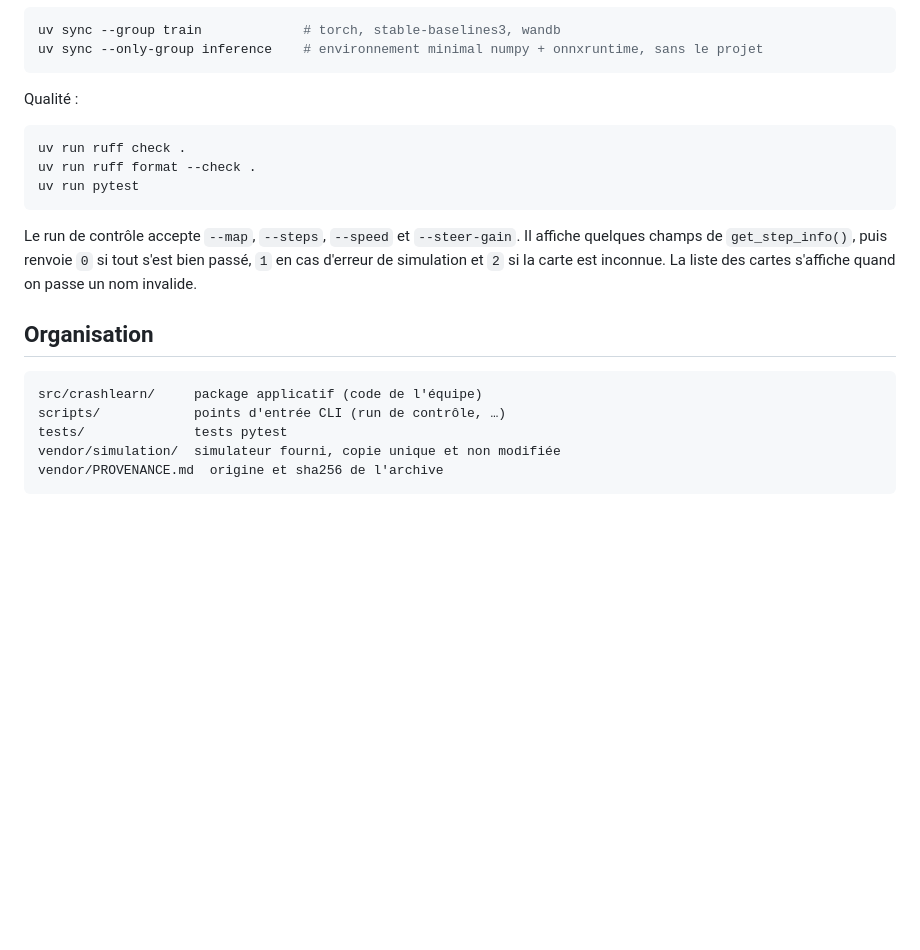
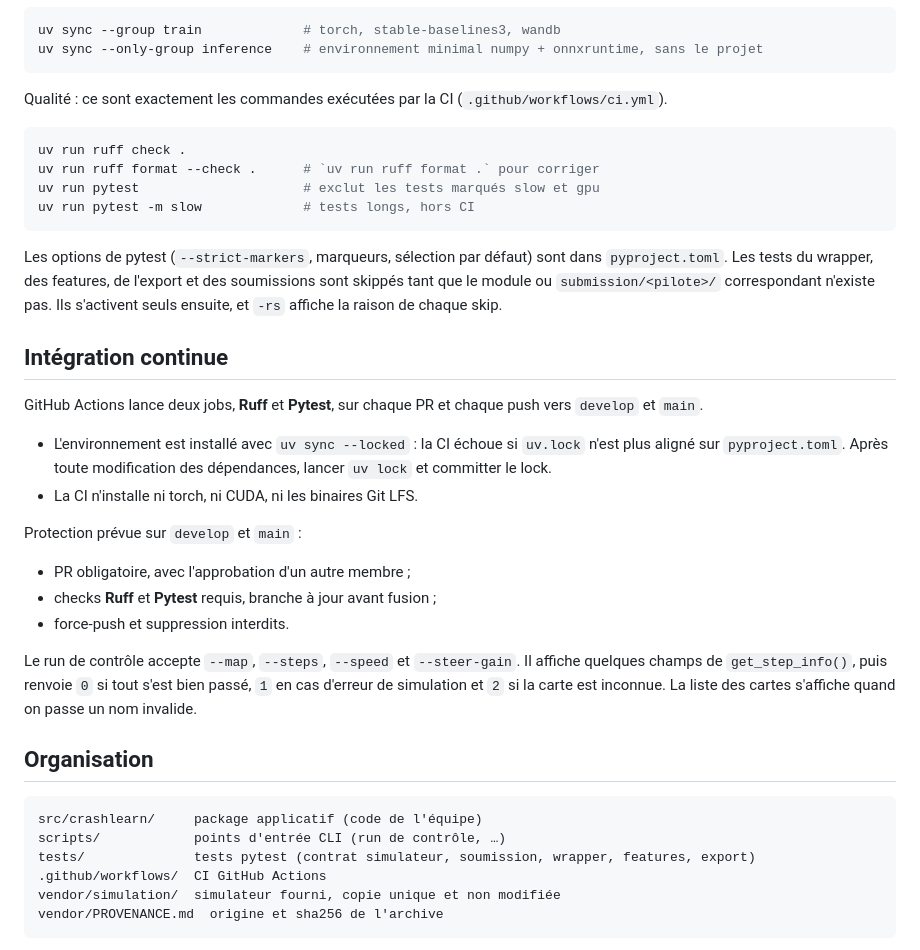
Before and after one commit to leo-mathurin/crashlearn, a Markdown page: README.md, the part around the change. Drawn GitHub-style; blank space fills up the shorter version.

Commit message:
docs: document CI commands and required checks

````diff
--- a/README.md
+++ b/README.md
@@ -49,13 +49,27 @@ uv sync --group train             # torch, stable-baselines3, wandb
 uv sync --only-group inference    # environnement minimal numpy + onnxruntime, sans le projet
 ```
 
-Qualité :
+Qualité : ce sont exactement les commandes exécutées par la CI (`.github/workflows/ci.yml`).
 
 ```bash
 uv run ruff check .
-uv run ruff format --check .
-uv run pytest
+uv run ruff format --check .      # `uv run ruff format .` pour corriger
+uv run pytest                     # exclut les tests marqués slow et gpu
+uv run pytest -m slow             # tests longs, hors CI
 ```
+
+Les options de pytest (`--strict-markers`, marqueurs, sélection par défaut) sont dans `pyproject.toml`. Les tests du wrapper, des features, de l'export et des soumissions sont skippés tant que le module ou `submission/<pilote>/` correspondant n'existe pas. Ils s'activent seuls ensuite, et `-rs` affiche la raison de chaque skip.
+
+## Intégration continue
+
+GitHub Actions lance deux jobs, **Ruff** et **Pytest**, sur chaque PR et chaque push vers `develop` et `main`.
+- L'environnement est installé avec `uv sync --locked` : la CI échoue si `uv.lock` n'est plus aligné sur `pyproject.toml`. Après toute modification des dépendances, lancer `uv lock` et committer le lock.
+- La CI n'installe ni torch, ni CUDA, ni les binaires Git LFS.
+
+Protection prévue sur `develop` et `main` :
+- PR obligatoire, avec l'approbation d'un autre membre ;
+- checks **Ruff** et **Pytest** requis, branche à jour avant fusion ;
+- force-push et suppression interdits.
 
 Le run de contrôle accepte `--map`, `--steps`, `--speed` et `--steer-gain`. Il affiche quelques champs de `get_step_info()`, puis renvoie `0` si tout s'est bien passé, `1` en cas d'erreur de simulation et `2` si la carte est inconnue. La liste des cartes s'affiche quand on passe un nom invalide.
 
@@ -64,7 +78,8 @@ Le run de contrôle accepte `--map`, `--steps`, `--speed` et `--steer-gain`. Il
 ```
 src/crashlearn/     package applicatif (code de l'équipe)
 scripts/            points d'entrée CLI (run de contrôle, …)
-tests/              tests pytest
+tests/              tests pytest (contrat simulateur, soumission, wrapper, features, export)
+.github/workflows/  CI GitHub Actions
 vendor/simulation/  simulateur fourni, copie unique et non modifiée
 vendor/PROVENANCE.md  origine et sha256 de l'archive
 ```
````
